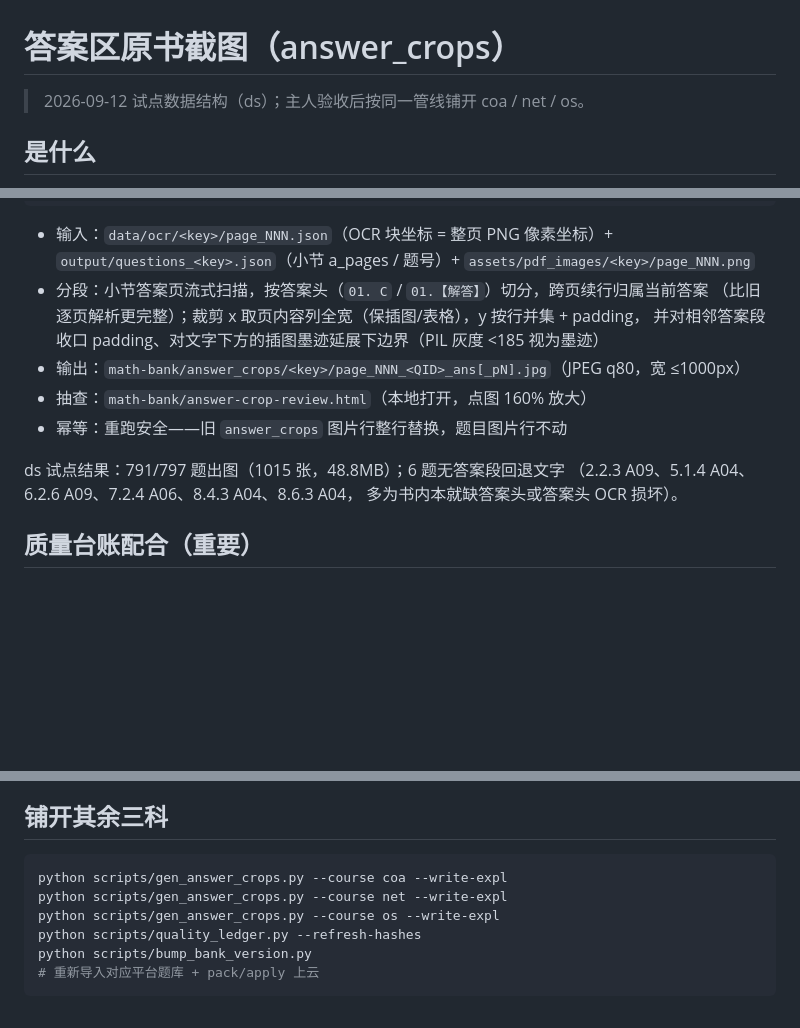
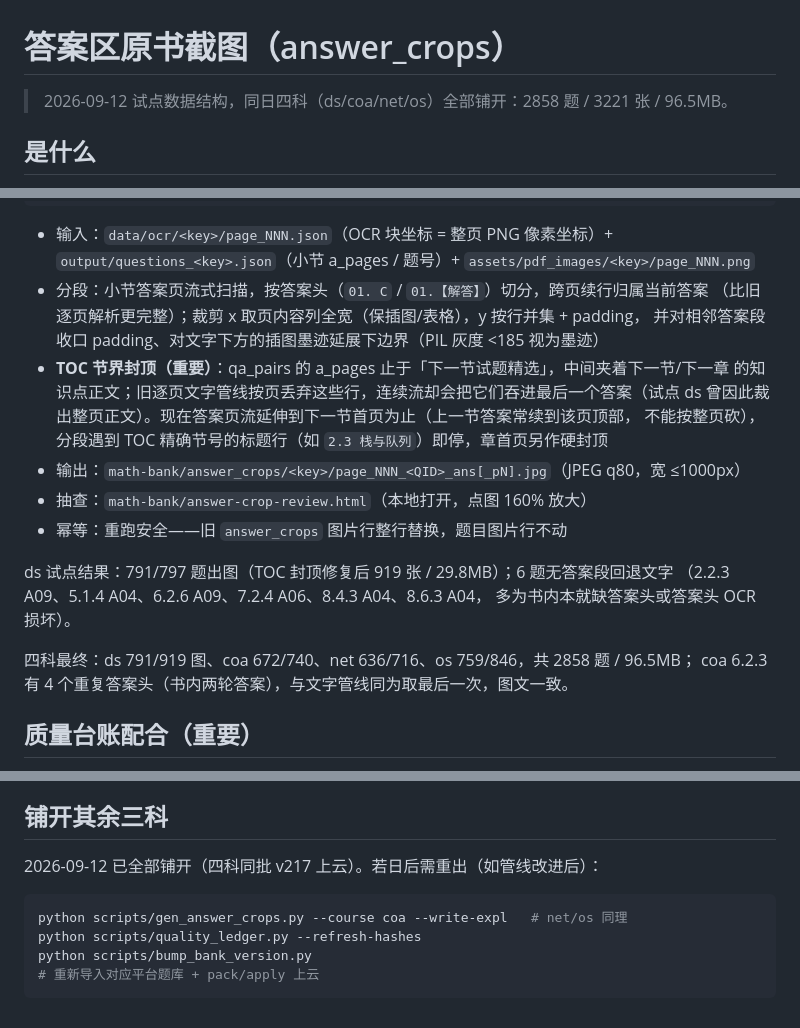
Before and after one commit to justcodeit404/wangdao-408-question-bank, a Markdown page: doc/answer-crops.md, 3 parts joined by grey strips. GitHub-like rendering; blank space fills up the shorter version.

Commit message:
docs: 四科铺开完成 + TOC 节界封顶说明

````diff
--- a/doc/answer-crops.md
+++ b/doc/answer-crops.md
@@ -1,6 +1,6 @@
 # 答案区原书截图（answer_crops）
 
-> 2026-09-12 试点数据结构（ds）；主人验收后按同一管线铺开 coa / net / os。
+> 2026-09-12 试点数据结构，同日四科（ds/coa/net/os）全部铺开：2858 题 / 3221 张 / 96.5MB。
 
 ## 是什么
 
@@ -29,13 +29,20 @@ python scripts/gen_answer_crops.py --course ds --qids X01,A03 # 单题调试
 - 分段：小节答案页流式扫描，按答案头（`01. C` / `01.【解答】`）切分，跨页续行归属当前答案
   （比旧逐页解析更完整）；裁剪 x 取页内容列全宽（保插图/表格），y 按行并集 + padding，
   并对相邻答案段收口 padding、对文字下方的插图墨迹延展下边界（PIL 灰度 <185 视为墨迹）
+- **TOC 节界封顶（重要）**：qa_pairs 的 a_pages 止于「下一节试题精选」，中间夹着下一节/下一章
+  的知识点正文；旧逐页文字管线按页丢弃这些行，连续流却会把它们吞进最后一个答案（试点 ds
+  曾因此裁出整页正文）。现在答案页流延伸到下一节首页为止（上一节答案常续到该页顶部，
+  不能按整页砍），分段遇到 TOC 精确节号的标题行（如 `2.3 栈与队列`）即停，章首页另作硬封顶
 - 输出：`math-bank/answer_crops/<key>/page_NNN_<QID>_ans[_pN].jpg`（JPEG q80，宽 ≤1000px）
 - 抽查：`math-bank/answer-crop-review.html`（本地打开，点图 160% 放大）
 - 幂等：重跑安全——旧 `answer_crops` 图片行整行替换，题目图片行不动
 
-ds 试点结果：791/797 题出图（1015 张，48.8MB）；6 题无答案段回退文字
+ds 试点结果：791/797 题出图（TOC 封顶修复后 919 张 / 29.8MB）；6 题无答案段回退文字
 （2.2.3 A09、5.1.4 A04、6.2.6 A09、7.2.4 A06、8.4.3 A04、8.6.3 A04，
 多为书内本就缺答案头或答案头 OCR 损坏）。
+
+四科最终：ds 791/919 图、coa 672/740、net 636/716、os 759/846，共 2858 题 / 96.5MB；
+coa 6.2.3 有 4 个重复答案头（书内两轮答案），与文字管线同为取最后一次，图文一致。
 
 ## 质量台账配合（重要）
 
@@ -67,10 +74,10 @@ ds 试点结果：791/797 题出图（1015 张，48.8MB）；6 题无答案段
 
 ## 铺开其余三科
 
+2026-09-12 已全部铺开（四科同批 v217 上云）。若日后需重出（如管线改进后）：
+
 ```bash
-python scripts/gen_answer_crops.py --course coa --write-expl
-python scripts/gen_answer_crops.py --course net --write-expl
-python scripts/gen_answer_crops.py --course os --write-expl
+python scripts/gen_answer_crops.py --course coa --write-expl   # net/os 同理
 python scripts/quality_ledger.py --refresh-hashes
 python scripts/bump_bank_version.py
 # 重新导入对应平台题库 + pack/apply 上云
````
